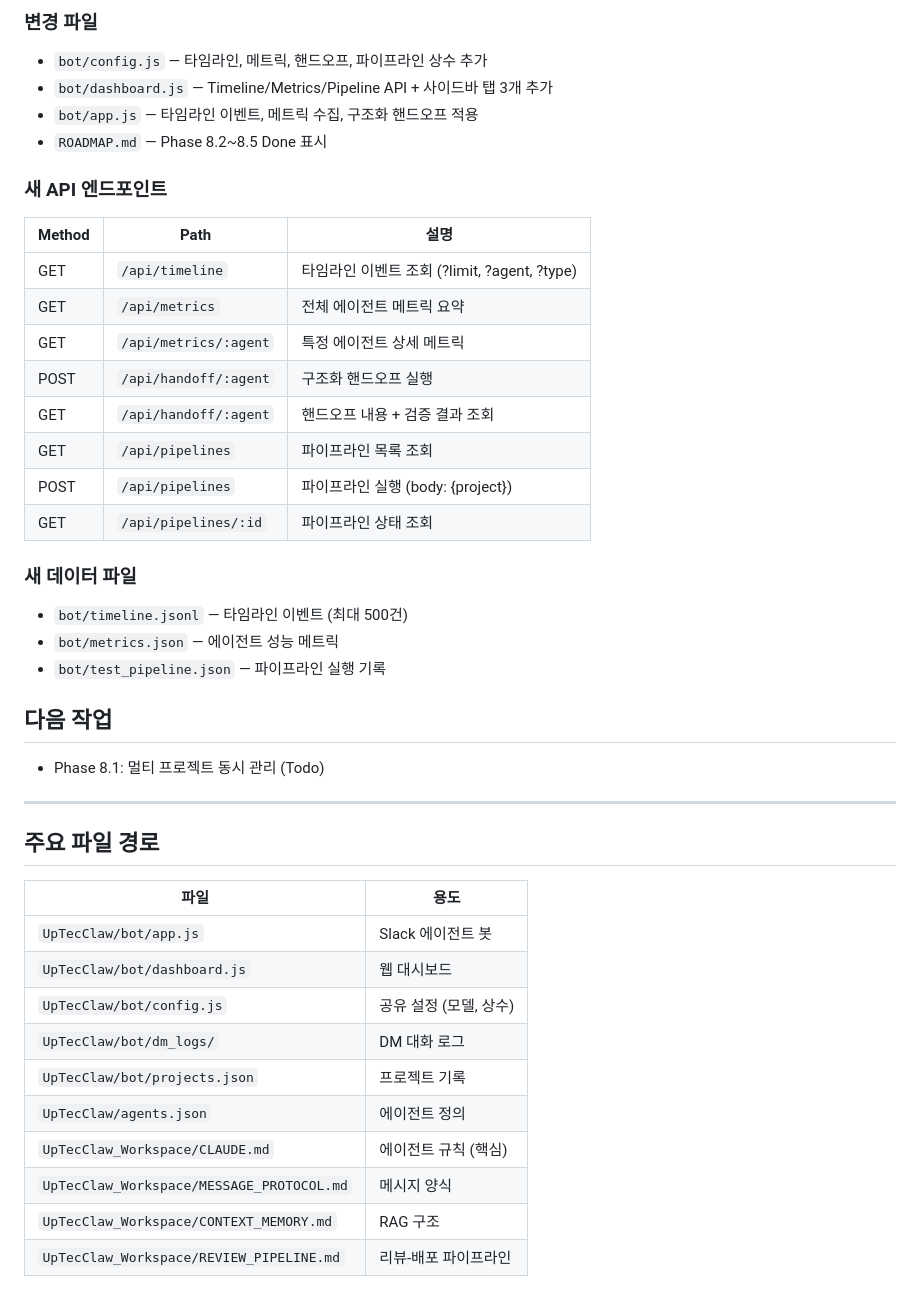
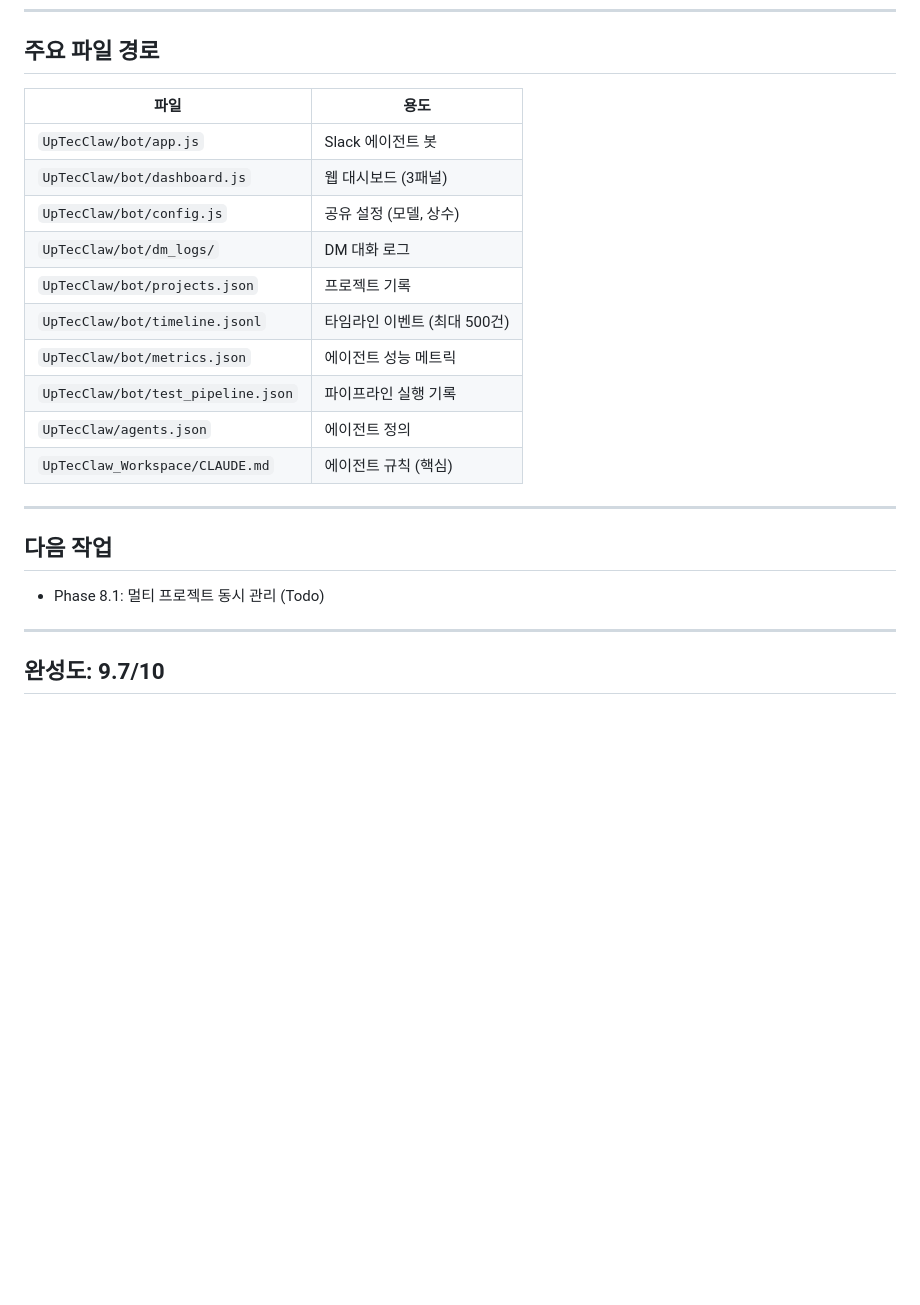
Before and after one commit to hj801js/UpTecClawWorkspace, a Markdown page: HANDOFF.md, the part around one of its changes. Drawn GitHub-style; blank space fills up the shorter version.

```diff
--- a/HANDOFF.md
+++ b/HANDOFF.md
@@ -99,42 +81,24 @@
-### 변경 파일
-- `bot/config.js` — 타임라인, 메트릭, 핸드오프, 파이프라인 상수 추가
-- `bot/dashboard.js` — Timeline/Metrics/Pipeline API + 사이드바 탭 3개 추가
-- `bot/app.js` — 타임라인 이벤트, 메트릭 수집, 구조화 핸드오프 적용
-- `ROADMAP.md` — Phase 8.2~8.5 Done 표시
-
-### 새 API 엔드포인트
-| Method | Path | 설명 |
-|--------|------|------|
-| GET | `/api/timeline` | 타임라인 이벤트 조회 (?limit, ?agent, ?type) |
-| GET | `/api/metrics` | 전체 에이전트 메트릭 요약 |
-| GET | `/api/metrics/:agent` | 특정 에이전트 상세 메트릭 |
-| POST | `/api/handoff/:agent` | 구조화 핸드오프 실행 |
-| GET | `/api/handoff/:agent` | 핸드오프 내용 + 검증 결과 조회 |
-| GET | `/api/pipelines` | 파이프라인 목록 조회 |
-| POST | `/api/pipelines` | 파이프라인 실행 (body: {project}) |
-| GET | `/api/pipelines/:id` | 파이프라인 상태 조회 |
-
-### 새 데이터 파일
-- `bot/timeline.jsonl` — 타임라인 이벤트 (최대 500건)
-- `bot/metrics.json` — 에이전트 성능 메트릭
-- `bot/test_pipeline.json` — 파이프라인 실행 기록
-
-## 다음 작업
-- Phase 8.1: 멀티 프로젝트 동시 관리 (Todo)
-
----
-
 ## 주요 파일 경로
 
 | 파일 | 용도 |
 |------|------|
 | `UpTecClaw/bot/app.js` | Slack 에이전트 봇 |
-| `UpTecClaw/bot/dashboard.js` | 웹 대시보드 |
+| `UpTecClaw/bot/dashboard.js` | 웹 대시보드 (3패널) |
 | `UpTecClaw/bot/config.js` | 공유 설정 (모델, 상수) |
 | `UpTecClaw/bot/dm_logs/` | DM 대화 로그 |
 | `UpTecClaw/bot/projects.json` | 프로젝트 기록 |
+| `UpTecClaw/bot/timeline.jsonl` | 타임라인 이벤트 (최대 500건) |
+| `UpTecClaw/bot/metrics.json` | 에이전트 성능 메트릭 |
+| `UpTecClaw/bot/test_pipeline.json` | 파이프라인 실행 기록 |
 | `UpTecClaw/agents.json` | 에이전트 정의 |
 | `UpTecClaw_Workspace/CLAUDE.md` | 에이전트 규칙 (핵심) |
-| `UpTecClaw_Workspace/MESSAGE_PROTOCOL.md` | 메시지 양식 |
-| `UpTecClaw_Workspace/CONTEXT_MEMORY.md` | RAG 구조 |
-| `UpTecClaw_Workspace/REVIEW_PIPELINE.md` | 리뷰-배포 파이프라인 |
+
+---
+
+## 다음 작업
+
+- Phase 8.1: 멀티 프로젝트 동시 관리 (Todo)
+
+---
+
+## 완성도: 9.7/10
```
Also changed, not shown: other parts of HANDOFF.md (+54 -72 lines).
